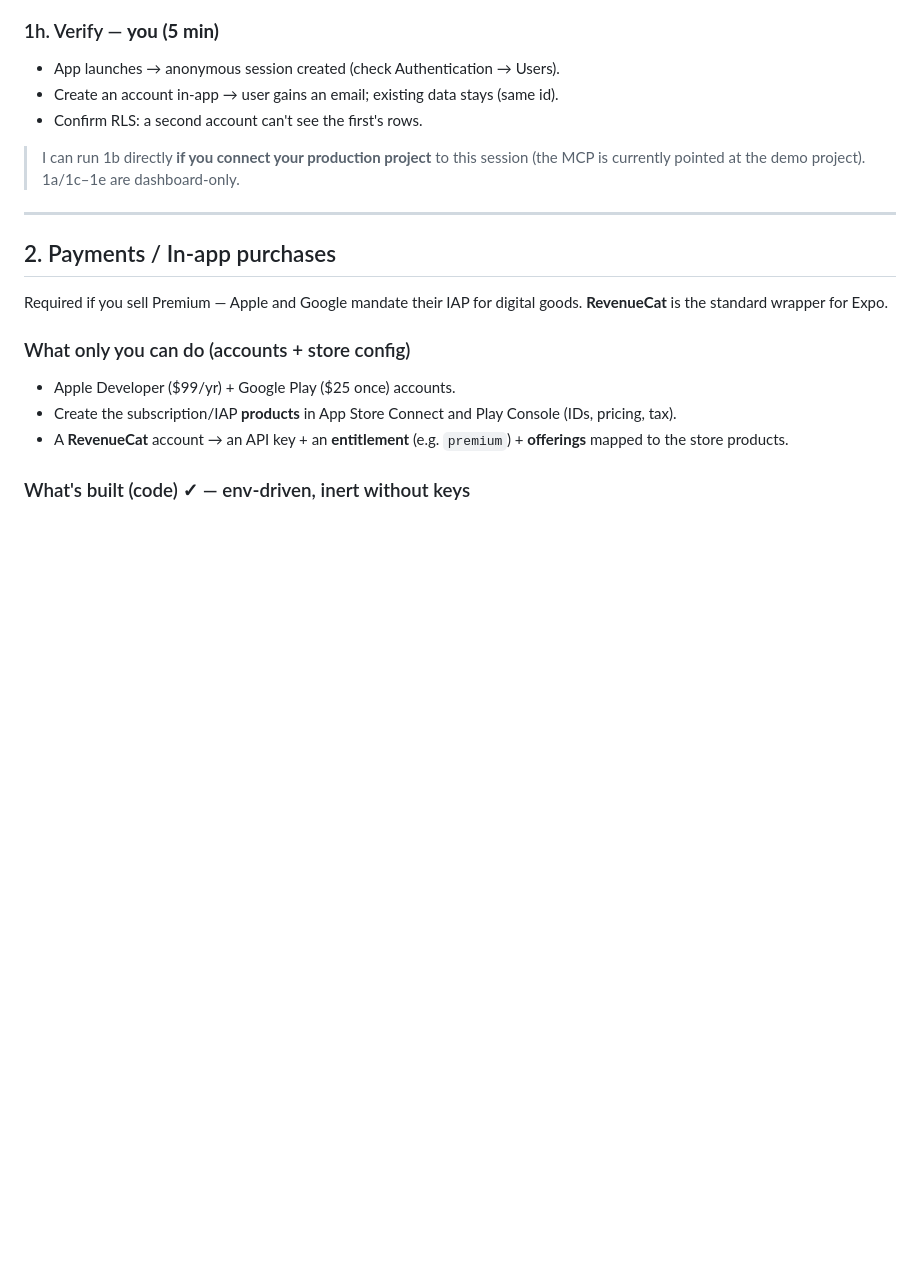
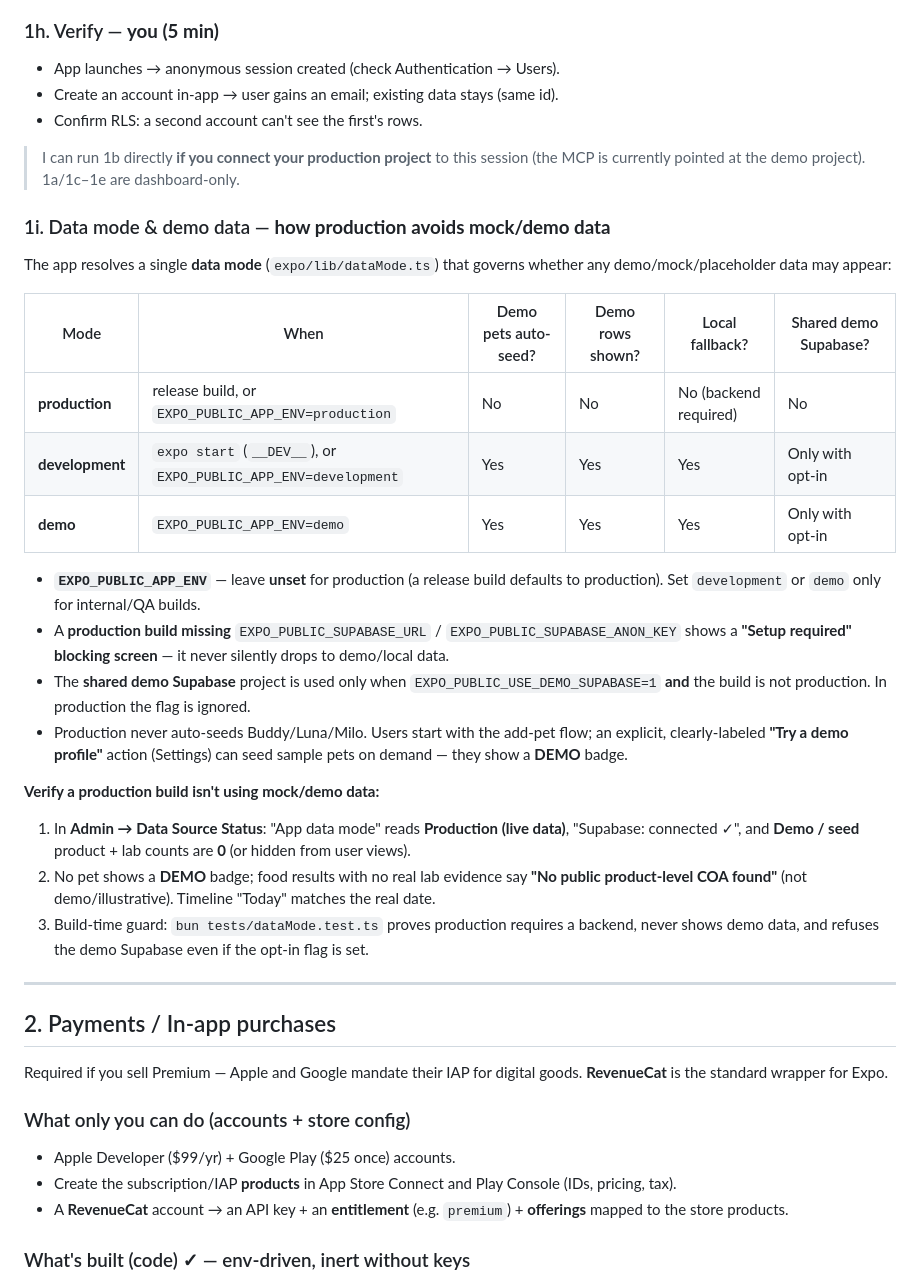
Before and after one commit to HolisticDrBright/rork-petwell-companion, a Markdown page: docs/PRODUCTION_SETUP.md, the part around the change. Drawn GitHub-style; blank space fills up the shorter version.

```diff
--- a/docs/PRODUCTION_SETUP.md
+++ b/docs/PRODUCTION_SETUP.md
@@ -66,6 +66,34 @@ The app handles both states. Recommendation:
 
 > I can run 1b directly **if you connect your production project** to this session (the MCP is currently
 > pointed at the demo project). 1a/1c–1e are dashboard-only.
+
+### 1i. Data mode & demo data — **how production avoids mock/demo data**
+
+The app resolves a single **data mode** (`expo/lib/dataMode.ts`) that governs whether any
+demo/mock/placeholder data may appear:
+
+| Mode | When | Demo pets auto-seed? | Demo rows shown? | Local fallback? | Shared demo Supabase? |
+|---|---|---|---|---|---|
+| **production** | release build, or `EXPO_PUBLIC_APP_ENV=production` | No | No | No (backend required) | No |
+| **development** | `expo start` (`__DEV__`), or `EXPO_PUBLIC_APP_ENV=development` | Yes | Yes | Yes | Only with opt-in |
+| **demo** | `EXPO_PUBLIC_APP_ENV=demo` | Yes | Yes | Yes | Only with opt-in |
+
+- **`EXPO_PUBLIC_APP_ENV`** — leave **unset** for production (a release build defaults to production).
+  Set `development` or `demo` only for internal/QA builds.
+- A **production build missing** `EXPO_PUBLIC_SUPABASE_URL` / `EXPO_PUBLIC_SUPABASE_ANON_KEY` shows a
+  **"Setup required" blocking screen** — it never silently drops to demo/local data.
+- The **shared demo Supabase** project is used only when `EXPO_PUBLIC_USE_DEMO_SUPABASE=1` **and** the build
+  is not production. In production the flag is ignored.
+- Production never auto-seeds Buddy/Luna/Milo. Users start with the add-pet flow; an explicit, clearly-labeled
+  **"Try a demo profile"** action (Settings) can seed sample pets on demand — they show a **DEMO** badge.
+
+**Verify a production build isn't using mock/demo data:**
+1. In **Admin → Data Source Status**: "App data mode" reads **Production (live data)**, "Supabase: connected ✓",
+   and **Demo / seed** product + lab counts are **0** (or hidden from user views).
+2. No pet shows a **DEMO** badge; food results with no real lab evidence say **"No public product-level COA found"**
+   (not demo/illustrative). Timeline "Today" matches the real date.
+3. Build-time guard: `bun tests/dataMode.test.ts` proves production requires a backend, never shows demo data, and
+   refuses the demo Supabase even if the opt-in flag is set.
 
 ---
 
```
Also changed, not shown: docs/DATA_REFRESH.md (+9 -0 lines), docs/PRODUCTION_QA.md (+12 -0 lines).
